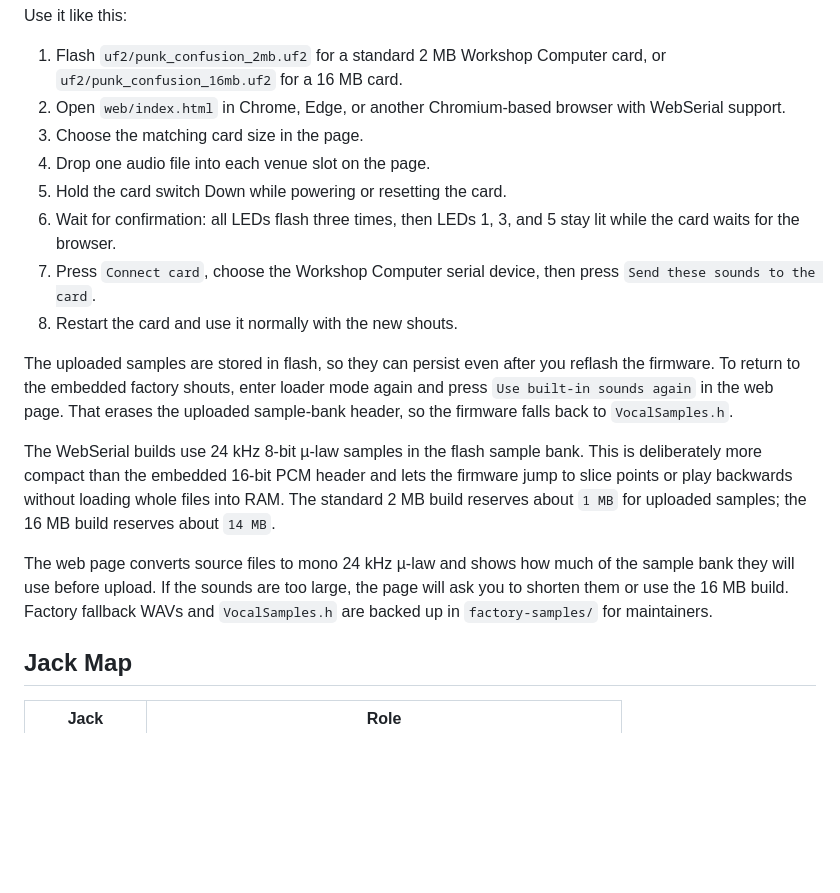
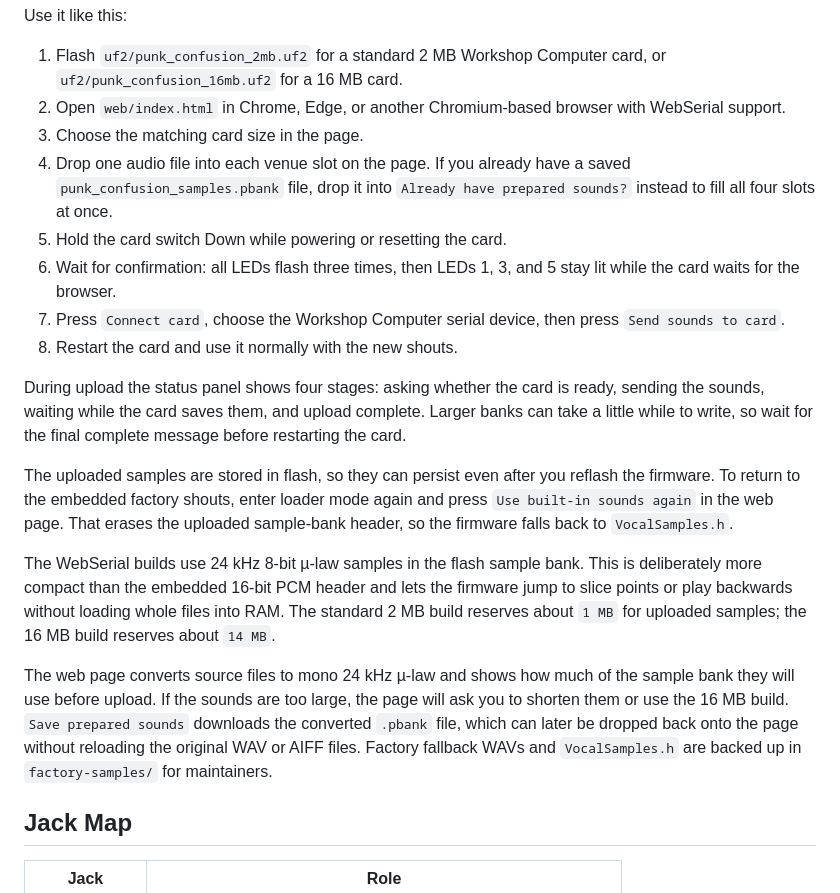
Before and after one commit to soveda/Punk-Confusion, a Markdown page: README.md, the part around the change. GitHub-like rendering; blank space fills up the shorter version.

Commit message:
Document prepared bank uploads

```diff
--- a/README.md
+++ b/README.md
@@ -144,13 +144,20 @@ Use it like this:
 2. Open `web/index.html` in Chrome, Edge, or another Chromium-based browser
    with WebSerial support.
 3. Choose the matching card size in the page.
-4. Drop one audio file into each venue slot on the page.
+4. Drop one audio file into each venue slot on the page. If you already have a
+   saved `punk_confusion_samples.pbank` file, drop it into `Already have
+   prepared sounds?` instead to fill all four slots at once.
 5. Hold the card switch Down while powering or resetting the card.
 6. Wait for confirmation: all LEDs flash three times, then LEDs 1, 3, and 5
    stay lit while the card waits for the browser.
 7. Press `Connect card`, choose the Workshop Computer serial device, then press
-   `Send these sounds to the card`.
+   `Send sounds to card`.
 8. Restart the card and use it normally with the new shouts.
+
+During upload the status panel shows four stages: asking whether the card is
+ready, sending the sounds, waiting while the card saves them, and upload
+complete. Larger banks can take a little while to write, so wait for the final
+complete message before restarting the card.
 
 The uploaded samples are stored in flash, so they can persist even after you
 reflash the firmware. To return to the embedded factory shouts, enter loader
@@ -165,8 +172,11 @@ the 16 MB build reserves about `14 MB`.
 
 The web page converts source files to mono 24 kHz µ-law and shows how much of
 the sample bank they will use before upload. If the sounds are too large, the
-page will ask you to shorten them or use the 16 MB build. Factory fallback WAVs
-and `VocalSamples.h` are backed up in `factory-samples/` for maintainers.
+page will ask you to shorten them or use the 16 MB build. `Save prepared
+sounds` downloads the converted `.pbank` file, which can later be dropped back
+onto the page without reloading the original WAV or AIFF files. Factory
+fallback WAVs and `VocalSamples.h` are backed up in `factory-samples/` for
+maintainers.
 
 ## Jack Map
 
```
